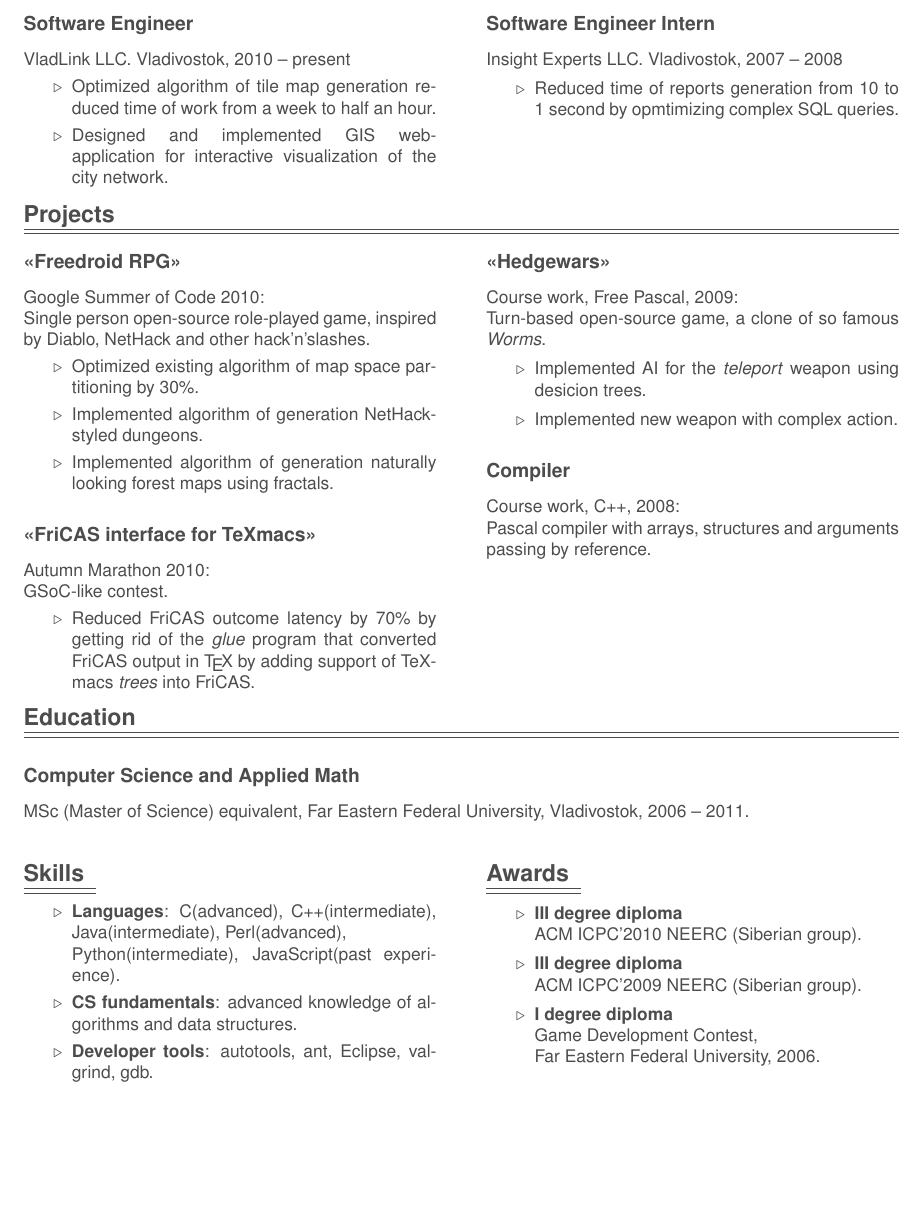
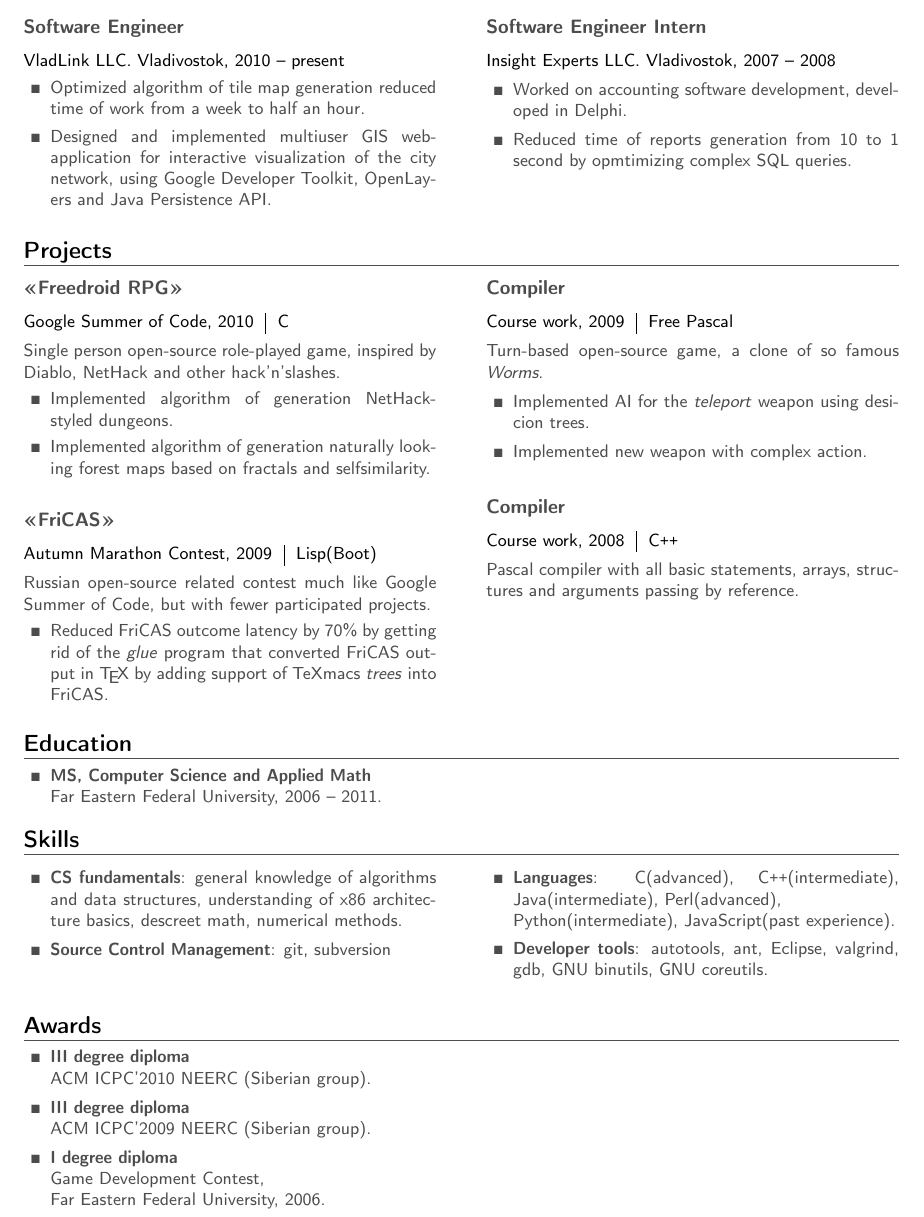
Before and after one commit to mbait/resume, a LaTeX CV (resume.tex): part of the page, cut so that both start at the same text, the shorter picture padded with empty space. Compiled offline with pdfLaTeX.

Commit message:
One more portion of changes.

```diff
--- a/resume.tex
+++ b/resume.tex
@@ -1,7 +1,8 @@
 \documentclass[a4paper]{article}
 
 \usepackage[T1]{fontenc}
-\usepackage{helvet}
+%\usepackage{helvet}
+%\usepackage{lmodern}
 \usepackage{hyperref}
 \usepackage{geometry}
 \usepackage{sectsty}
@@ -29,8 +31,7 @@
 
 % Set your name here
 \def\name{Alexander Solovets}
-
-\definecolor{dark-gray}{gray}{0.30}
+\markright{\name}
 
 % The following metadata will show up in the PDF properties
 \hypersetup{
@@ -92,107 +71,83 @@
 		\begin{multicols}{2}
 			\raggedcolumns
 			\subsubsection*{Software Engineer}
-			VladLink LLC. Vladivostok, 2010 -- present
-			\begin{itemize}
+			{\color{black}VladLink LLC. Vladivostok, 2010 -- present}
+			\begin{items}
 				\item Optimized algorithm of tile map generation reduced time of work from a week to half an hour.
-				\item Designed and implemented GIS web-application for interactive visualization of the city network.
-			\end{itemize}
+				\item Designed and implemented multiuser GIS web-application for interactive visualization of the city network, using Google Developer Toolkit, OpenLayers and Java Persistence API.
+			\end{items}
 
 			\columnbreak
 
 			\subsubsection*{Software Engineer Intern}
-			Insight Experts LLC. Vladivostok, 2007 -- 2008
-			\begin{itemize}
+			{\color{black}Insight Experts LLC. Vladivostok, 2007 -- 2008}
+			\begin{items}
+				\item Worked on accounting software development, developed in Delphi.
 				\item Reduced time of reports generation from 10 to 1 second by opmtimizing complex SQL queries.
-			\end{itemize}
+			\end{items}
 		\end{multicols}
 
 	%\columnbreak
 
 	%\subsection*{Projects}
-	\begin{tabularx}{\textwidth}{@{}lX}
-		\textbf{\large Projects}\\
-		\hline\hline
-	\end{tabularx}
-		%\rule{\textwidth}{0.5pt}
-		\begin{multicols}{2}
-			\raggedcolumns
-			\subsubsection*{<<Freedroid RPG>>}
-			Google Summer of Code 2010:\\
+	\section{Projects}
+	\begin{multicols}{2}
+		\raggedcolumns
+		%\begin{project}{<<Freedroid RPG>>}{Google Summer of Code, C, 2010.}
+		\begin{project}{<<Freedroid RPG>>}{\begin{tabular}{@{}l|l}Google Summer of Code, 2010 & C\\\end{tabular}}
 			Single person open-source role-played game, inspired by Diablo, NetHack and other hack'n'slashes.
-			\begin{itemize}
-				\item Optimized existing algorithm of map space partitioning by 30\%.
+			\begin{items}
 				\item Implemented algorithm of generation NetHack-styled dungeons.
-				\item Implemented algorithm of generation naturally looking forest maps using fractals.
-			\end{itemize}
-			\subsubsection*{<<FriCAS interface for TeXmacs>>}
-			Autumn Marathon 2010:\\
-			GSoC-like contest.
-			\begin{itemize}
+				\item Implemented algorithm of generation naturally looking forest maps based on fractals and selfsimilarity.
+			\end{items}
+		\end{project}
+		\begin{project}{<<FriCAS>>}{\begin{tabular}{@{}l|l}Autumn Marathon Contest, 2009 & Lisp(Boot)\\\end{tabular}}
+		%\begin{project}{<<FriCAS interface for TeXmacs>>}{Autumn Marathon, Lisp(Boot), 2010.}
+			Russian open-source related contest much like Google Summer of Code, but with fewer participated projects.
+			\begin{items}
 				\item Reduced FriCAS outcome latency by 70\% by getting rid of the \emph{glue} program that converted FriCAS output in \TeX{} by adding support of TeXmacs \emph{trees} into FriCAS.
-			\end{itemize}
+			\end{items}
+		\end{project}
 
-			\columnbreak
+		\columnbreak
 
-			\subsubsection*{<<Hedgewars>>}
-			Course work, Free Pascal, 2009:\\
+		\begin{project}{Compiler}{\begin{tabular}{@{}l|l}Course work, 2009 & Free Pascal\\\end{tabular}}
+		%\begin{project}{<<Hedgewars>>}{Course work, Free Pascal, 2009.}
 			Turn-based open-source game, a clone of so famous \emph{Worms}.
-			\begin{itemize}
+			\begin{items}
 				\item Implemented AI for the \emph{teleport} weapon using desicion trees.
 				\item Implemented new weapon with complex action.
-			\end{itemize}
+			\end{items}
+		\end{project}
+		%\begin{project}{Compiler}{Course work, 2008 $\cdot$ C\texttt{++}.}
+		\begin{project}{Compiler}{\begin{tabular}{@{}l|l}Course work, 2008 & C\texttt{++}\\\end{tabular}}
+			Pascal compiler with all basic statements, arrays, structures and arguments passing by reference.
+		\end{project}
+	\end{multicols}
 
-			\subsubsection*{Compiler}
-			Course work, C++, 2008:\\
-			Pascal compiler with arrays, structures and arguments passing by reference.
-		\end{multicols}
+	\section{Education}
+	\begin{items}
+		\item \textbf{MS, Computer Science and Applied Math}\\
+		Far Eastern Federal University, 2006 -- 2011.
+	\end{items}
 
-%\end{multicols}
+	\section{Skills}
+	\begin{multicols}{2}
+		\raggedcolumns
+		\begin{items}
+			\item \textbf{CS fundamentals}: general knowledge of algorithms and data structures, understanding of x86 architecture basics, descreet math, numerical methods.
+			\item \textbf{Source Control Management}: git, subversion
+			\columnbreak
+			\item \textbf{Languages}: C(advanced), C\texttt{++}(intermediate), Java(intermediate), Perl(advanced),\\Python(intermediate), JavaScript(past experience).
+			\item \textbf{Developer tools}: autotools, ant, Eclipse, valgrind, gdb, GNU binutils, GNU coreutils.
+		\end{items}
+	\end{multicols}
 
-%\rule{0.9\textwidth}{.2pt}
-
-%\subsection*{Education}
-	\begin{tabularx}{\textwidth}{@{}lX}
-		\textbf{\large Education}\\
-		\hline\hline
-	\end{tabularx}
-	%\begin{itemize}
-		\subsubsection*{Computer Science and Applied Math}
-		MSc (Master of Science) equivalent, Far Eastern Federal University, Vladivostok, 2006 -- 2011.\\
-	%\end{itemize}
-
-%\rule{0.9\textwidth}{.2pt}
-
-\begin{multicols}{2}
-
-	\raggedcolumns
-
-	\begin{tabular}{@{}l}
-		\textbf{\large Skills}\\
-		\hline\hline
-	\end{tabular}
-
-	%\subsection*{Skills}
-		\begin{itemize}
-			\item \textbf{Languages}: C(advanced), C++(intermediate), Java(intermediate), Perl(advanced),\\Python(intermediate), JavaScript(past experience).
-			\item \textbf{CS fundamentals}: advanced knowledge of algorithms and data structures.
-			\item \textbf{Developer tools}: autotools, ant, Eclipse, valgrind, gdb.
-		\end{itemize}
-
-	\columnbreak
-
-	%\subsection*{Awards}
-	\begin{tabular}{@{}l}
-		\textbf{\large Awards}\\
-		\hline\hline
-	\end{tabular}
-
-	\begin{itemize}
+	\section{Awards}
+	\begin{items}
 		\item \textbf{\Rmnum{3} degree diploma}\\ACM ICPC'2010 NEERC (Siberian group).
 		\item \textbf{\Rmnum{3} degree diploma}\\ACM ICPC'2009 NEERC (Siberian group).
 		\item \textbf{\Rmnum{1} degree diploma}\\Game Development Contest,\\Far Eastern Federal University, 2006.
-	\end{itemize}
-
-\end{multicols}
+	\end{items}
 
 \end{document}
```
Also changed, not shown: style.sty (+15 -0 lines), resume.tex (43 more changed lines).
